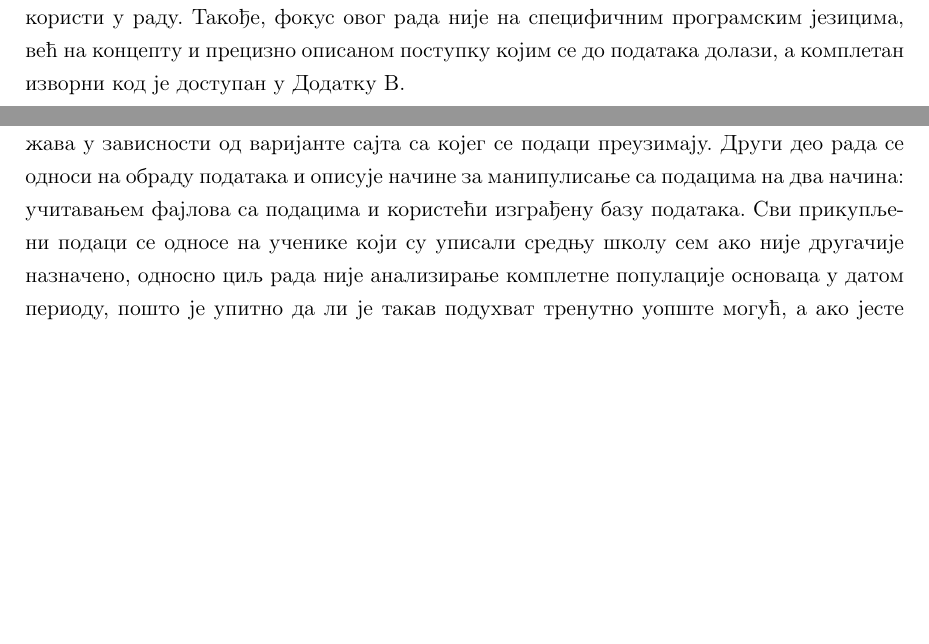
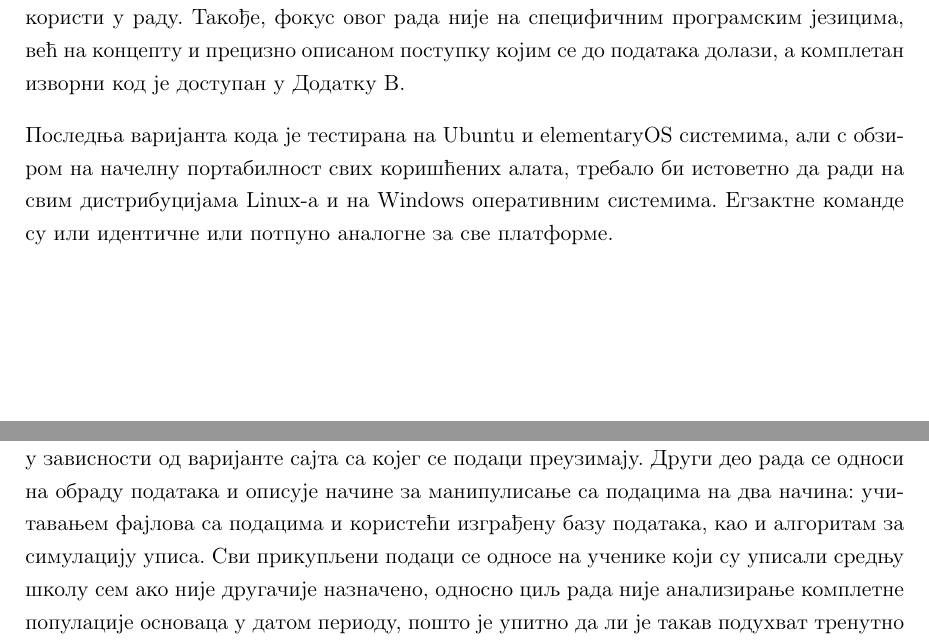
Before and after one commit to luka-j/maturski, a LaTeX thesis (Thesis.tex, which reads Chapters/Chapter1.tex): two parts of pages 7 and 9 of 46, joined at a grey line, cut so that both start at the same text, the shorter picture padded with empty space. Compiled offline with pdfLaTeX.

Commit message:
Manje izmene u uvodu

```diff
--- a/Chapters/Chapter1.tex
+++ b/Chapters/Chapter1.tex
@@ -3,6 +3,8 @@
 Када се спомену матурски радови, прва асоцијација су често теоријска излагања школског градива. Моја идеја је да овај рад има употребну вредност и ван контекста школе и понуди податке који су иначе тешко доступни, а имају својеврстан јавни значај. Подаци са уписа у средње школе су добар пример привидне транспарентности података -- комплетан опус је јавно доступан, али како би се из њих извукле иоле корисне информације потребно је уложити значајан труд у њихово прикупљање и обраду, тако да једино што преостаје је ослањање на званичне извештаје који због самог опсега података никако не могу пружити комплетан увид са свих страна у ову тему која је од посебног значаја у тренутку када се константно најављују реформе образовног система.
 
 Намера рада је да читав процес прикупљања и примера обраде спусти на \enquote{школски} ниво, тако да за његово схватање буде довољно разумевање градива које се предаје у средњим школама на смеровима за обдарене за математику. Услед обимности теме и величине самог пројекта, од теоријских основа ће бити покривено само оно што се непосредно користи у раду. Такође, фокус овог рада није на специфичним програмским језицима, већ на концепту и прецизно описаном поступку којим се до података долази, а комплетан изворни код је доступан у Додатку В.
+
+Последња варијанта кода је тестирана на Ubuntu и elementaryOS системима, али с обзиром на начелну портабилност свих коришћених алата, требало би истоветно да ради на свим дистрибуцијама Linux-а и на Windows оперативним системима. Егзактне команде су или идентичне или потпуно аналогне за све платформе.
 
 \section{Отворени подаци}
 
@@ -18,4 +20,4 @@
 
 \section{Циљ и структура рада}
 
-Циљ овог рада је да покаже једну од метода за прикупљање јавно доступних информација, као и на који начин се прикупљени подаци могу употребити. Први део рада се тиче прикупљања података и његово чување у фајловима и у релационој бази података. Како је сајт са подацима које се односе на упис доживео велики редизајн и модернизацију у току 2017. године, постоје два начина за преузимање података које овај програм подржава у зависности од варијанте сајта са којег се подаци преузимају. Други део рада се односи на обраду података и описује начине за манипулисање са подацима на два начина: учитавањем фајлова са подацима и користећи изграђену базу података. Сви прикупљени подаци се односе на ученике који су уписали средњу школу сем ако није другачије назначено, односно циљ рада није анализирање комплетне популације основаца у датом периоду, пошто је упитно да ли је такав подухват тренутно уопште могућ, а ако јесте онда захтева далеко већи ангажман у односу на то колико користи може да донесе.
+Циљ овог рада је да покаже једну од метода за прикупљање јавно доступних информација, као и на који начин се прикупљени подаци могу употребити. Први део рада се тиче прикупљања података и његово чување у фајловима и у релационој бази података. Како је сајт са подацима које се односе на упис доживео велики редизајн и модернизацију у току 2017. године, постоје два начина за преузимање података које овај програм подржава у зависности од варијанте сајта са којег се подаци преузимају. Други део рада се односи на обраду података и описује начине за манипулисање са подацима на два начина: учитавањем фајлова са подацима и користећи изграђену базу података, као и алгоритам за симулацију уписа. Сви прикупљени подаци се односе на ученике који су уписали средњу школу сем ако није другачије назначено, односно циљ рада није анализирање комплетне популације основаца у датом периоду, пошто је упитно да ли је такав подухват тренутно уопште могућ, а ако јесте онда захтева далеко већи ангажман у односу на то колико користи може да донесе.
```
Also changed, not shown: Thesis.pdf.
